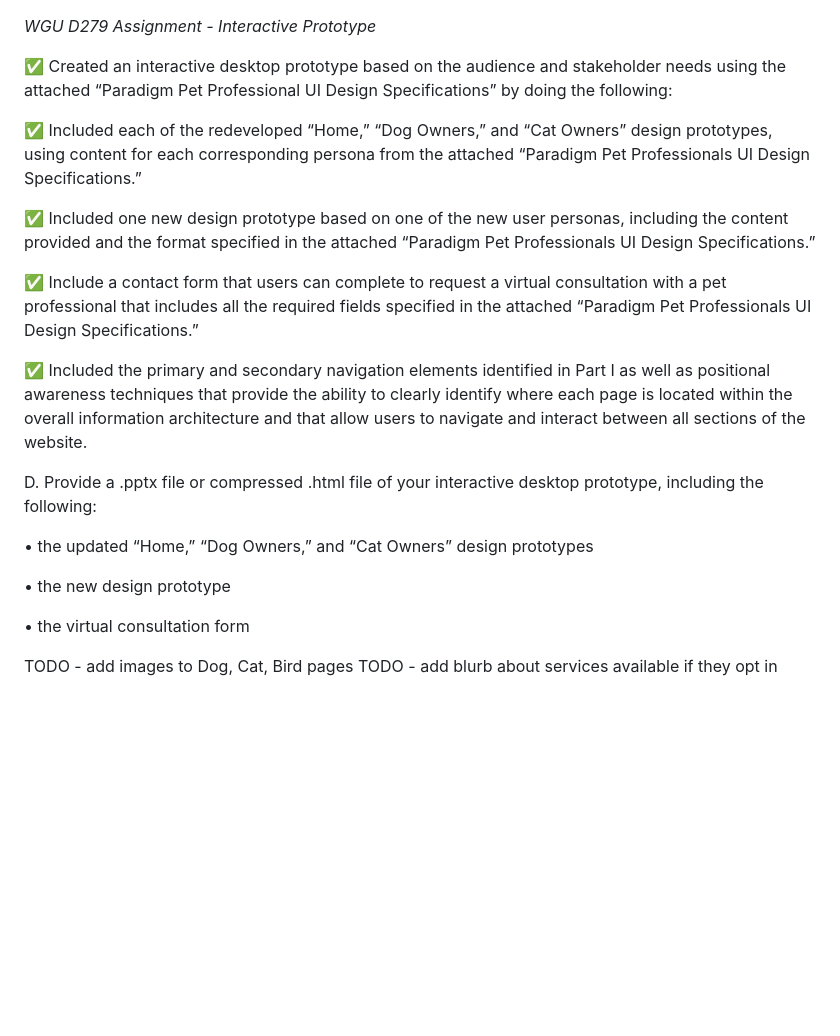
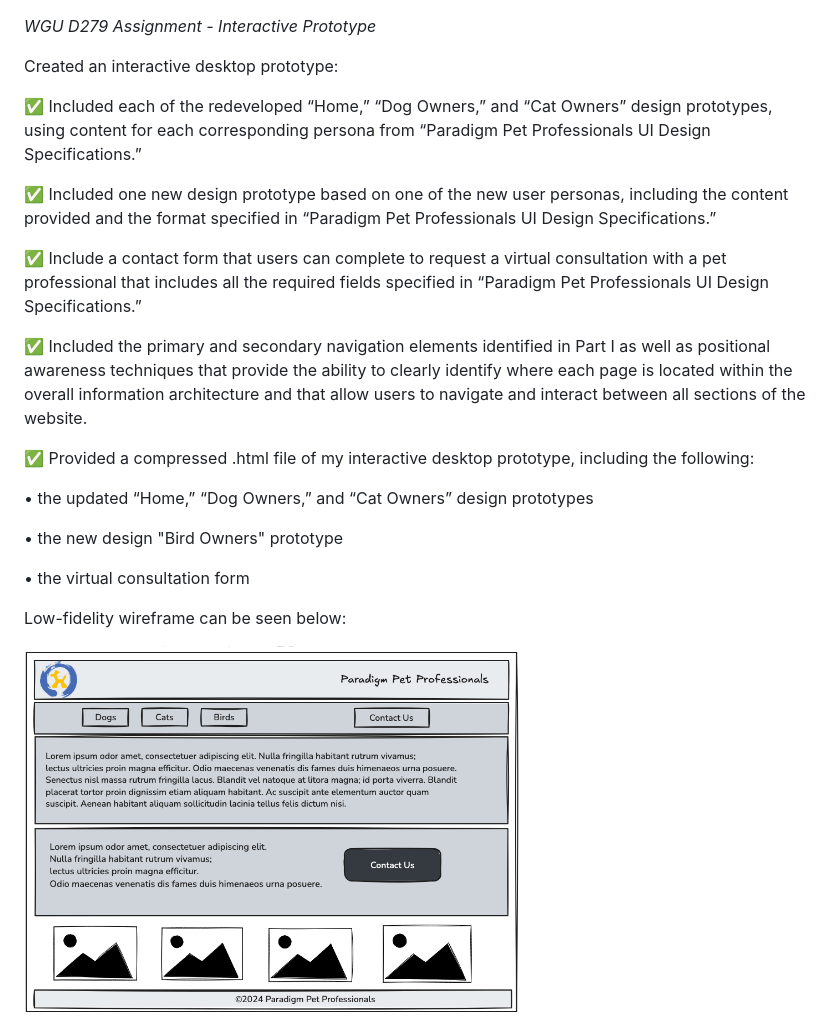
Before and after one commit to miShelbyT/ui_design_prototype, a Markdown page: README.md, the part around the change. Drawn GitHub-style; pictures changed too: assets/wireframe.png (added); blank space fills up the shorter version.

Commit message:
adding wireframe screenshot to and updating README

```diff
--- a/README.md
+++ b/README.md
@@ -1,24 +1,25 @@
 *WGU D279 Assignment - Interactive Prototype*
 
-✅ Created an interactive desktop prototype based on the audience and stakeholder needs using the attached “Paradigm Pet Professional UI Design Specifications” by doing the following:
+Created an interactive desktop prototype:
 
-✅ Included each of the redeveloped “Home,” “Dog Owners,” and “Cat Owners” design prototypes, using content for each corresponding persona from the attached “Paradigm Pet Professionals UI Design Specifications.”
+✅ Included each of the redeveloped “Home,” “Dog Owners,” and “Cat Owners” design prototypes, using content for each corresponding persona from “Paradigm Pet Professionals UI Design Specifications.”
 
-✅ Included one new design prototype based on one of the new user personas, including the content provided and the format specified in the attached “Paradigm Pet Professionals UI Design Specifications.”
+✅ Included one new design prototype based on one of the new user personas, including the content provided and the format specified in “Paradigm Pet Professionals UI Design Specifications.”
 
-✅ Include a contact form that users can complete to request a virtual consultation with a pet professional that includes all the required fields specified in the attached “Paradigm Pet Professionals UI Design Specifications.”
+✅ Include a contact form that users can complete to request a virtual consultation with a pet professional that includes all the required fields specified in “Paradigm Pet Professionals UI Design Specifications.”
 
 
 ✅ Included the primary and secondary navigation elements identified in Part I as well as positional awareness techniques that provide the ability to clearly identify where each page is located within the overall information architecture and that allow users to navigate and interact between all sections of the website.
 
 
-D.  Provide a .pptx file or compressed .html file of your interactive desktop prototype, including the following:
+✅ Provided a compressed .html file of my interactive desktop prototype, including the following:
 
 •  the updated “Home,” “Dog Owners,” and “Cat Owners” design prototypes
 
-•  the new design prototype
+•  the new design "Bird Owners" prototype
 
 •  the virtual consultation form
 
-TODO - add images to Dog, Cat, Bird pages
-TODO - add blurb about services available if they opt in
+Low-fidelity wireframe can be seen below:
+
+<img src="./assets/wireframe.png" alt="wireframe" width="500">
```
